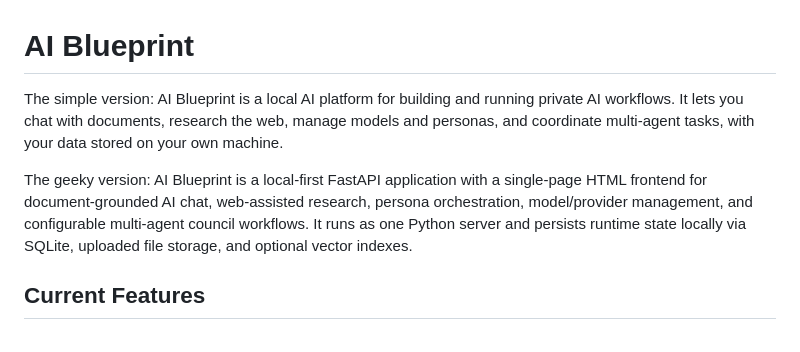
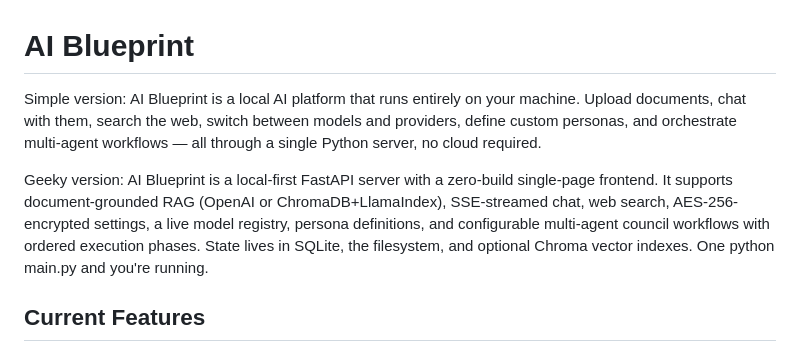
Before and after one commit to rohasnagpal/AI-Blueprint, a Markdown page: README.md, the part around the change. Drawn GitHub-style.

```diff
--- a/README.md
+++ b/README.md
@@ -1,8 +1,8 @@
 # AI Blueprint
 
-The simple version: AI Blueprint is a local AI platform for building and running private AI workflows. It lets you chat with documents, research the web, manage models and personas, and coordinate multi-agent tasks, with your data stored on your own machine.
+Simple version: AI Blueprint is a local AI platform that runs entirely on your machine. Upload documents, chat with them, search the web, switch between models and providers, define custom personas, and orchestrate multi-agent workflows — all through a single Python server, no cloud required.
 
-The geeky version: AI Blueprint is a local-first FastAPI application with a single-page HTML frontend for document-grounded AI chat, web-assisted research, persona orchestration, model/provider management, and configurable multi-agent council workflows. It runs as one Python server and persists runtime state locally via SQLite, uploaded file storage, and optional vector indexes.
+Geeky version: AI Blueprint is a local-first FastAPI server with a zero-build single-page frontend. It supports document-grounded RAG (OpenAI or ChromaDB+LlamaIndex), SSE-streamed chat, web search, AES-256-encrypted settings, a live model registry, persona definitions, and configurable multi-agent council workflows with ordered execution phases. State lives in SQLite, the filesystem, and optional Chroma vector indexes. One python main.py and you're running.
 
 ## Current Features
 
```
